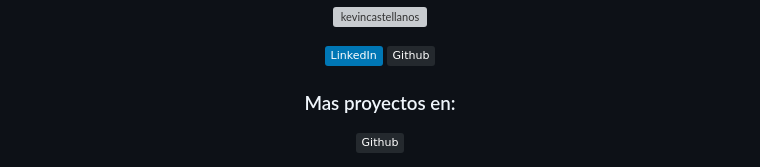
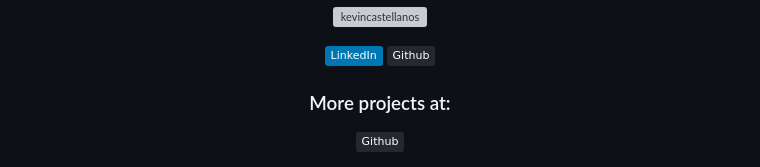
Before and after one commit to KevinCastellanos1/figure-calculator, a Markdown page: README.md, the part around one of its changes. GitHub-like rendering; badges without logos; grey boxes are pictures that could not be loaded.

Commit message:
Updated information in README.md

```diff
--- a/README.md
+++ b/README.md
@@ -64,7 +64,7 @@
             <a href="https://github.com/KevinCastellanos1">
                 <img src="https://img.shields.io/badge/Github-%2324292e.svg?logo=github&logoColor=white" alt="Github">
             </a>
-            <h3>Mas proyectos en:</h3>
+            <h3>More projects at:</h3>
             <a href="https://github.com/KevinCastellanos1">
                 <img alt="Github" src="https://img.shields.io/badge/Github-%2324292e.svg?logo=github&logoColor=white">
             </a>
```
Also changed, not shown: other parts of README.md (+2 -2 lines).
